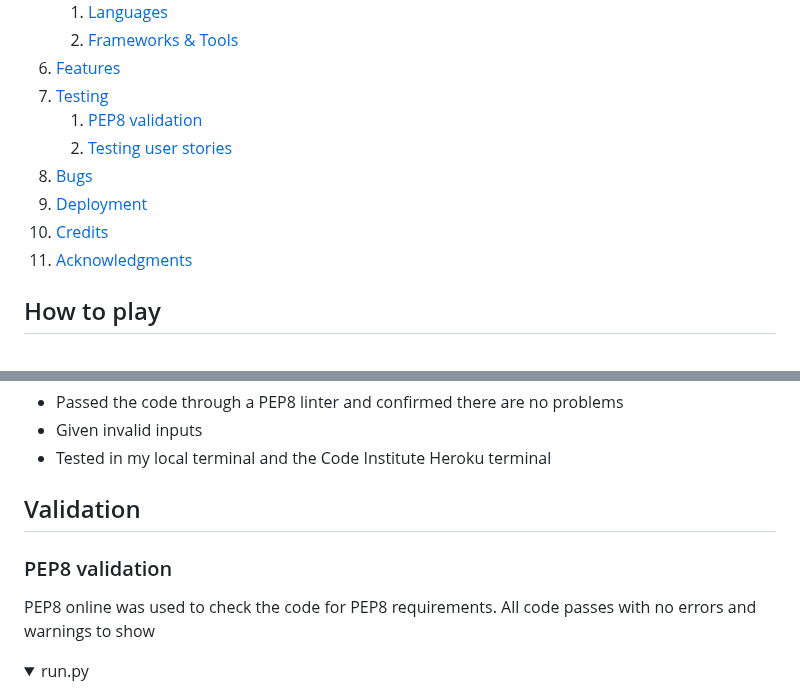
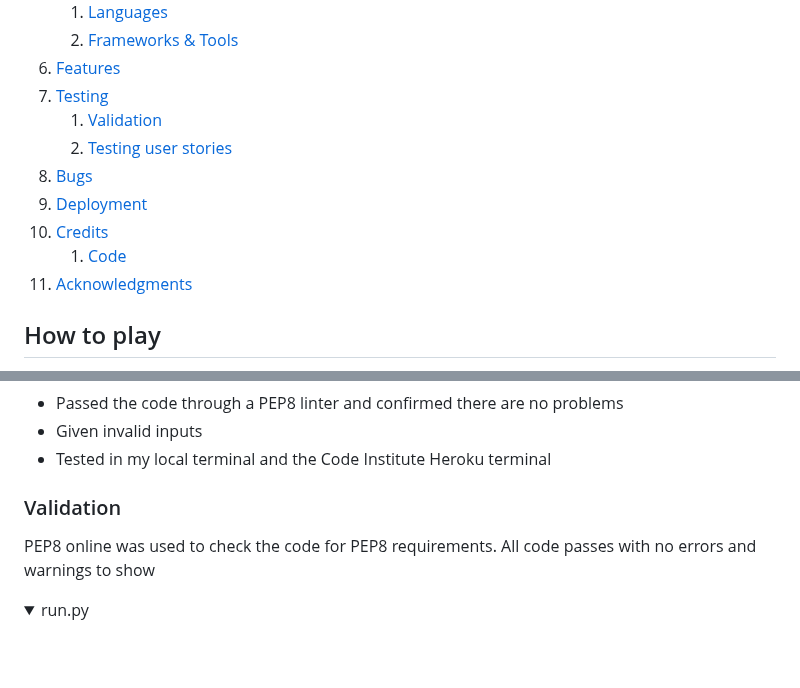
Before and after one commit to Kristaal/Hangman, a Markdown page: README.md, 2 parts joined by grey strips. Drawn GitHub-style; folded sections open; blank space fills up the shorter version.

Commit message:
Add changes to the README file

```diff
--- a/README.md
+++ b/README.md
@@ -26,12 +26,13 @@ Users try to guess a random word, by guessing the letters of the missing word. E
     1. [Languages](#languages)
     2. [Frameworks & Tools](#frameworks-&-tools)
 6. [Features](#features)
-7. [Testing](#validation)
-    1. [PEP8 validation](#pep8-validation)
+7. [Testing](#testing)
+    1. [Validation](#validation)
     2. [Testing user stories](#testing-user-stories)
 8. [Bugs](#Bugs)
 9. [Deployment](#deployment)
 10. [Credits](#credits)
+    1. [Code](#code)
 11. [Acknowledgments](#acknowledgments)
 
 ## How to play
@@ -163,9 +164,7 @@ I have manually tested this project by doing the following:
 - Given invalid inputs
 - Tested in my local terminal and the Code Institute Heroku terminal
 
-## Validation
-
-### PEP8 validation
+### Validation
 PEP8 online was used to check the code for PEP8 requirements.
 All code passes with no errors and warnings to show
 
```
Also changed, not shown: other parts of README.md (+1 -0 lines).
